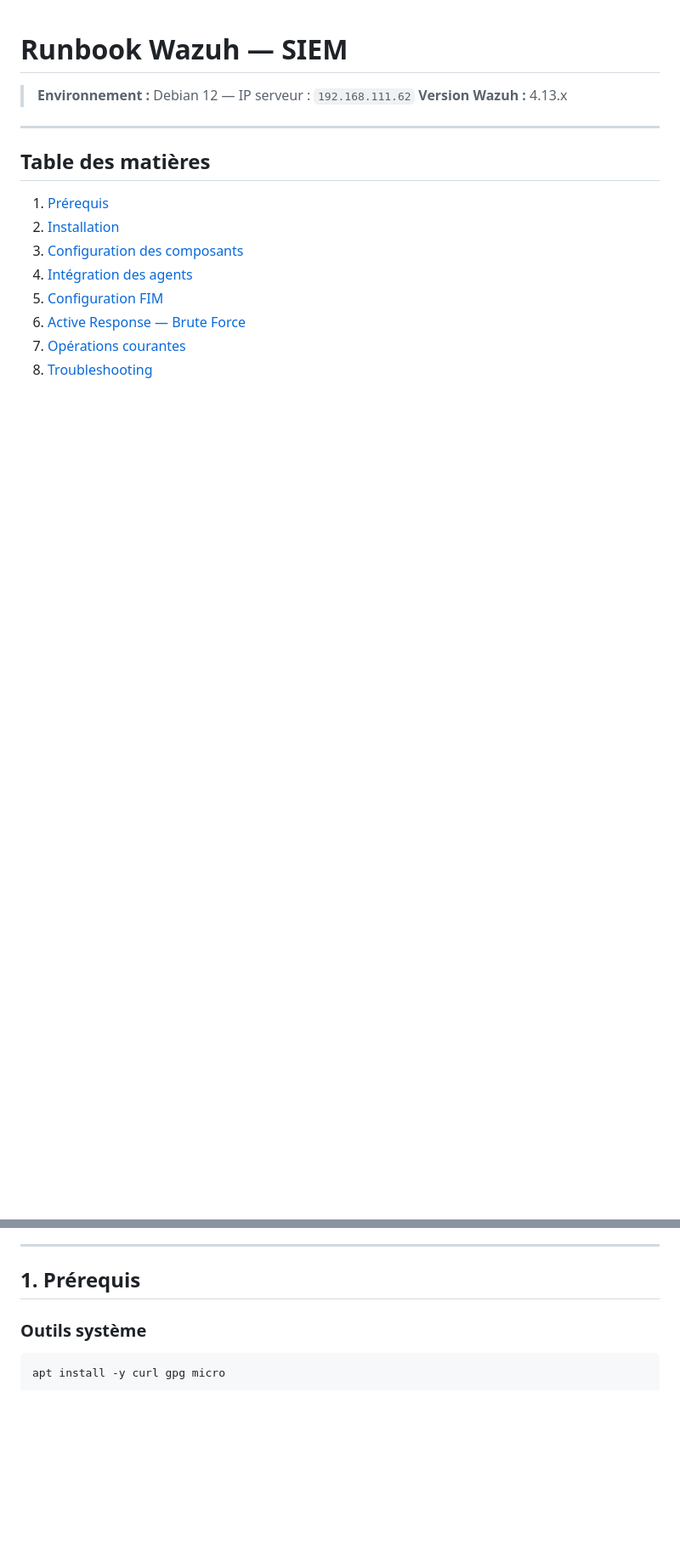
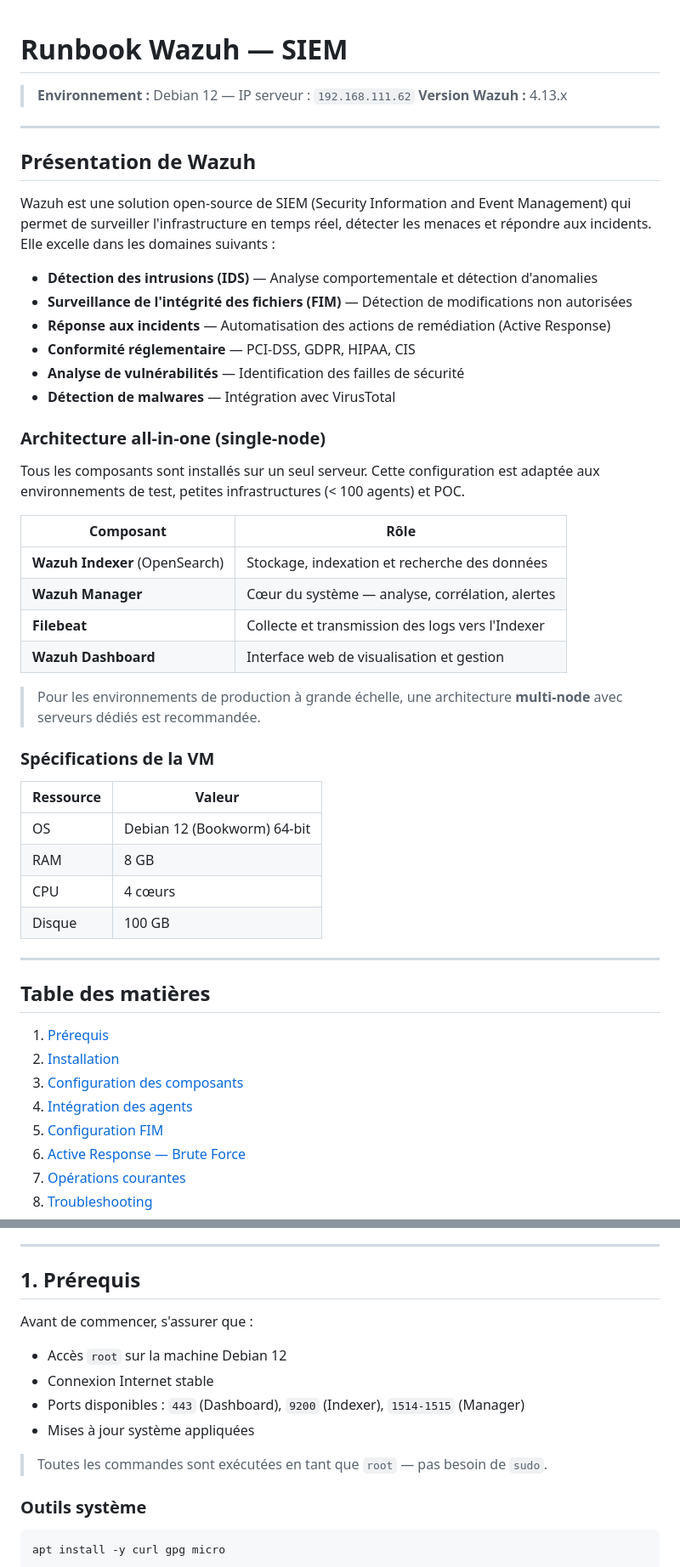
Before and after one commit to AmelieGarnier/Wazuh-Suricata, a Markdown page: docs/wazuh-runbook.md, 2 parts joined by grey strips. Shown at 85% size. Drawn GitHub-style; blank space fills up the shorter version.

```diff
--- a/docs/wazuh-runbook.md
+++ b/docs/wazuh-runbook.md
@@ -2,6 +2,41 @@
 
 > **Environnement :** Debian 12 — IP serveur : `192.168.111.62`
 > **Version Wazuh :** 4.13.x
+
+---
+
+## Présentation de Wazuh
+
+Wazuh est une solution open-source de SIEM (Security Information and Event Management) qui permet de surveiller l'infrastructure en temps réel, détecter les menaces et répondre aux incidents. Elle excelle dans les domaines suivants :
+
+- **Détection des intrusions (IDS)** — Analyse comportementale et détection d'anomalies
+- **Surveillance de l'intégrité des fichiers (FIM)** — Détection de modifications non autorisées
+- **Réponse aux incidents** — Automatisation des actions de remédiation (Active Response)
+- **Conformité réglementaire** — PCI-DSS, GDPR, HIPAA, CIS
+- **Analyse de vulnérabilités** — Identification des failles de sécurité
+- **Détection de malwares** — Intégration avec VirusTotal
+
+### Architecture all-in-one (single-node)
+
+Tous les composants sont installés sur un seul serveur. Cette configuration est adaptée aux environnements de test, petites infrastructures (< 100 agents) et POC.
+
+| Composant | Rôle |
+|-----------|------|
+| **Wazuh Indexer** (OpenSearch) | Stockage, indexation et recherche des données |
+| **Wazuh Manager** | Cœur du système — analyse, corrélation, alertes |
+| **Filebeat** | Collecte et transmission des logs vers l'Indexer |
+| **Wazuh Dashboard** | Interface web de visualisation et gestion |
+
+> Pour les environnements de production à grande échelle, une architecture **multi-node** avec serveurs dédiés est recommandée.
+
+### Spécifications de la VM
+
+| Ressource | Valeur |
+|-----------|--------|
+| OS | Debian 12 (Bookworm) 64-bit |
+| RAM | 8 GB |
+| CPU | 4 cœurs |
+| Disque | 100 GB |
 
 ---
 
@@ -19,6 +54,15 @@
 ---
 
 ## 1. Prérequis
+
+Avant de commencer, s'assurer que :
+
+- Accès `root` sur la machine Debian 12
+- Connexion Internet stable
+- Ports disponibles : `443` (Dashboard), `9200` (Indexer), `1514-1515` (Manager)
+- Mises à jour système appliquées
+
+> Toutes les commandes sont exécutées en tant que `root` — pas besoin de `sudo`.
 
 ### Outils système
 
```
Also changed, not shown: other parts of docs/wazuh-runbook.md (+19 -6 lines), docs/suricata-runbook.md (+52 -20 lines).
